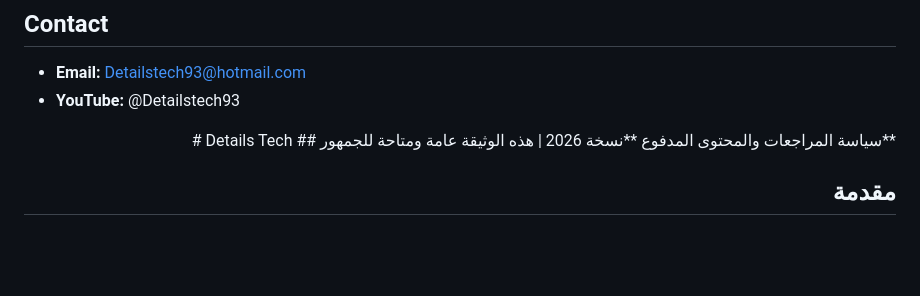
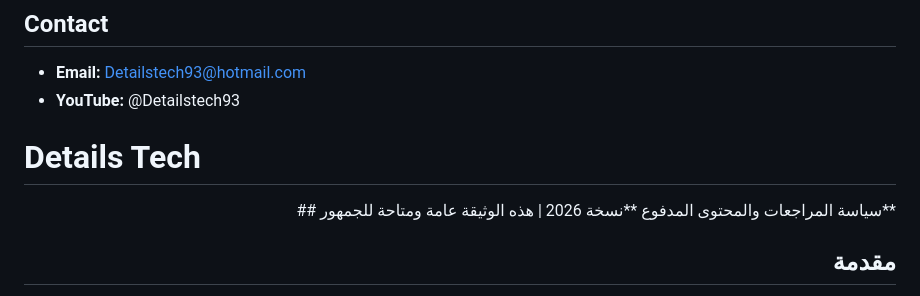
Before and after one commit to detailstech93/Youtube-policy, a Markdown page: README.md, the part around the change. GitHub-like rendering; blank space fills up the shorter version.

```diff
--- a/README.md
+++ b/README.md
@@ -65,8 +65,9 @@ We use affiliate links such as Amazon Affiliate and similar programs, and we dis
 - **YouTube:** @Detailstech93
 
 
+
+# Details Tech
 <div dir="rtl" align="right">
-# Details Tech
 ## سياسة المراجعات والمحتوى المدفوع
 **نسخة 2026 | هذه الوثيقة عامة ومتاحة للجمهور**
 
```
